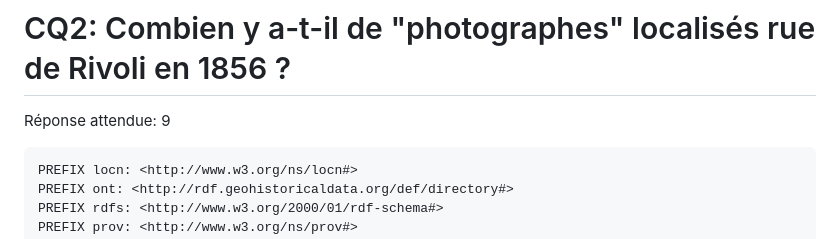
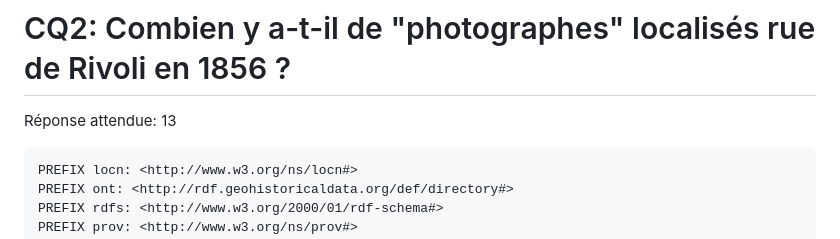
Before and after one commit to soduco/ic_2023_photographes_parisiens, a Markdown page: 7_questions_de_competence/README.md, the part around the change. Rendered like a GitHub page.

````diff
--- a/7_questions_de_competence/README.md
+++ b/7_questions_de_competence/README.md
@@ -18,7 +18,7 @@ select * where {
 }
 ```
 # CQ2: Combien y a-t-il de "photographes" localisés rue de Rivoli en 1856 ?
-Réponse attendue: 9
+Réponse attendue: 13
 ```
 PREFIX locn: <http://www.w3.org/ns/locn#>
 PREFIX ont: <http://rdf.geohistoricaldata.org/def/directory#>
````
